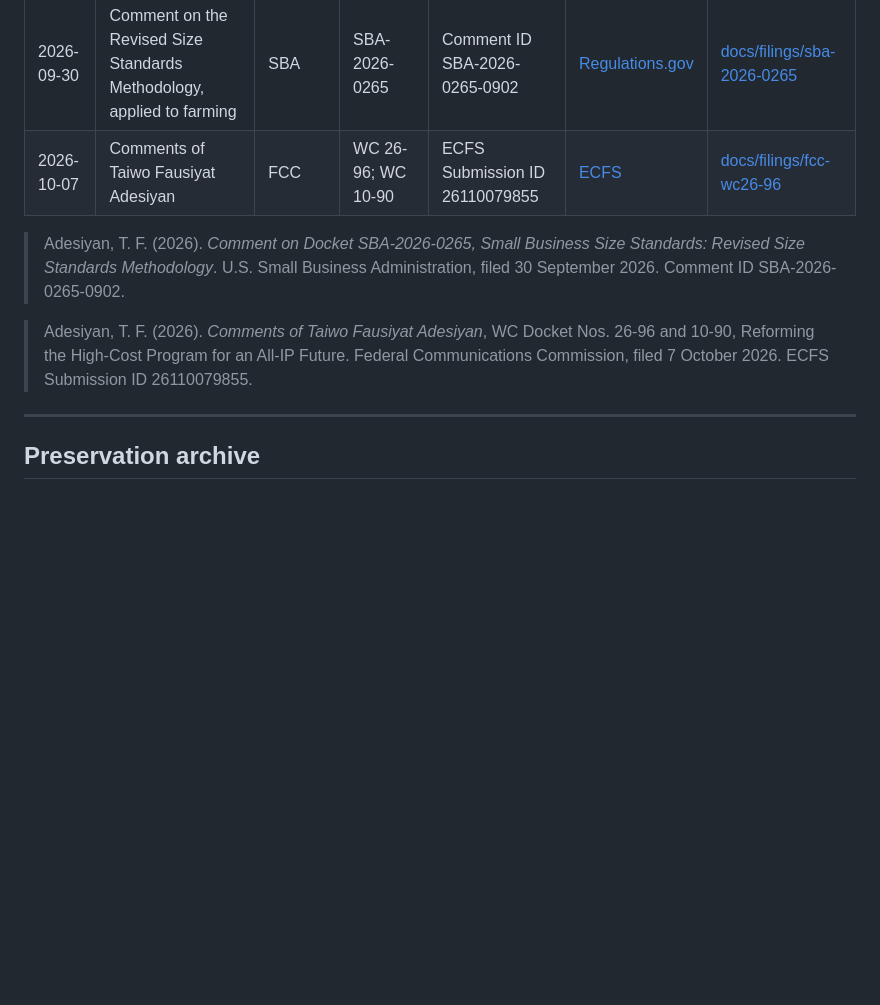
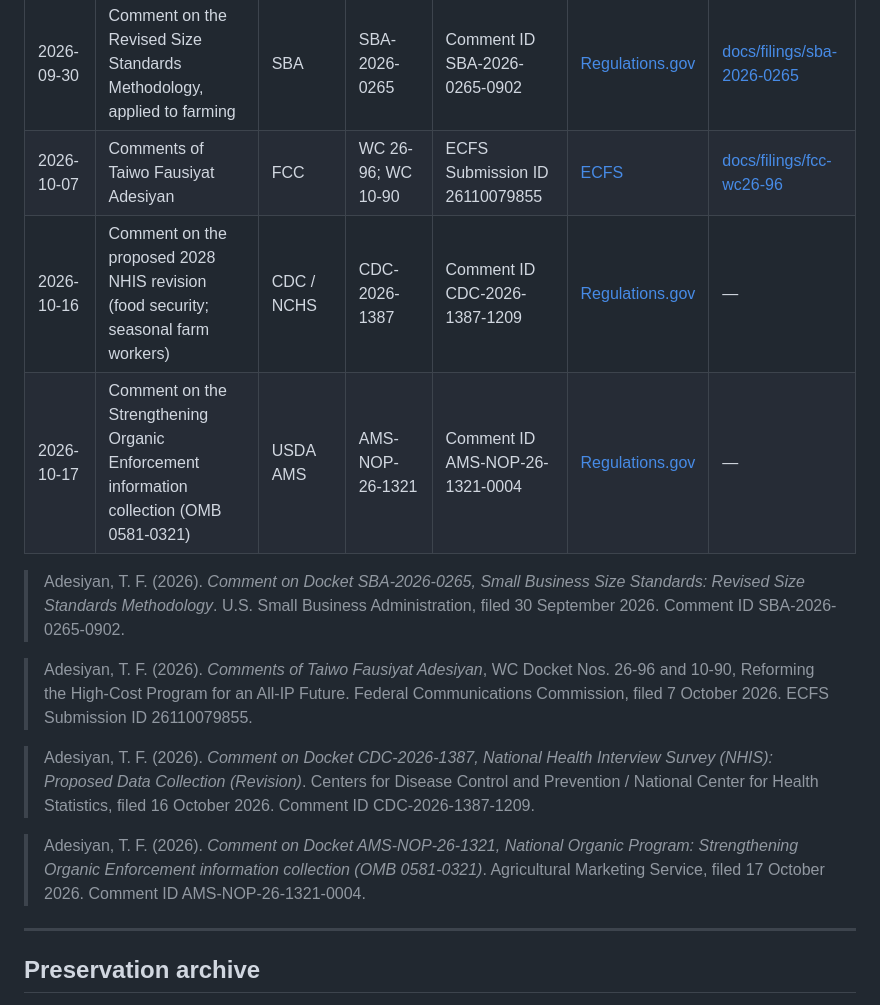
Before and after one commit to Tlayem/farm-share-evidence, a Markdown page: docs/ARTIFACTS.md, the part around one of its changes. Rendered like a GitHub page; blank space fills up the shorter version.

```diff
--- a/docs/ARTIFACTS.md
+++ b/docs/ARTIFACTS.md
@@ -34,6 +47,8 @@ them publicly, with the docket's own identifier in place of one.
 |---|---|---|---|---|---|---|
 | 2026-09-30 | Comment on the Revised Size Standards Methodology, applied to farming | SBA | SBA-2026-0265 | Comment ID SBA-2026-0265-0902 | [Regulations.gov](https://www.regulations.gov/comment/SBA-2026-0265-0902) | [docs/filings/sba-2026-0265](filings/sba-2026-0265/) |
 | 2026-10-07 | Comments of Taiwo Fausiyat Adesiyan | FCC | WC 26-96; WC 10-90 | ECFS Submission ID 26110079855 | [ECFS](https://www.fcc.gov/ecfs/search/search-filings/filing/26110079855) | [docs/filings/fcc-wc26-96](filings/fcc-wc26-96/) |
+| 2026-10-16 | Comment on the proposed 2028 NHIS revision (food security; seasonal farm workers) | CDC / NCHS | CDC-2026-1387 | Comment ID CDC-2026-1387-1209 | [Regulations.gov](https://www.regulations.gov/comment/CDC-2026-1387-1209) | — |
+| 2026-10-17 | Comment on the Strengthening Organic Enforcement information collection (OMB 0581-0321) | USDA AMS | AMS-NOP-26-1321 | Comment ID AMS-NOP-26-1321-0004 | [Regulations.gov](https://www.regulations.gov/comment/AMS-NOP-26-1321-0004) | — |
 
 > Adesiyan, T. F. (2026). *Comment on Docket SBA-2026-0265, Small Business Size
 > Standards: Revised Size Standards Methodology*. U.S. Small Business
@@ -43,6 +58,16 @@ them publicly, with the docket's own identifier in place of one.
 > 26-96 and 10-90, Reforming the High-Cost Program for an All-IP Future.
 > Federal Communications Commission, filed 7 October 2026.
 > ECFS Submission ID 26110079855.
+
+> Adesiyan, T. F. (2026). *Comment on Docket CDC-2026-1387, National Health
+> Interview Survey (NHIS): Proposed Data Collection (Revision)*. Centers for
+> Disease Control and Prevention / National Center for Health Statistics, filed
+> 16 October 2026. Comment ID CDC-2026-1387-1209.
+
+> Adesiyan, T. F. (2026). *Comment on Docket AMS-NOP-26-1321, National Organic
+> Program: Strengthening Organic Enforcement information collection (OMB
+> 0581-0321)*. Agricultural Marketing Service, filed 17 October 2026. Comment ID
+> AMS-NOP-26-1321-0004.
 
 ---
 
```
Also changed, not shown: other parts of docs/ARTIFACTS.md (+14 -1 lines).
